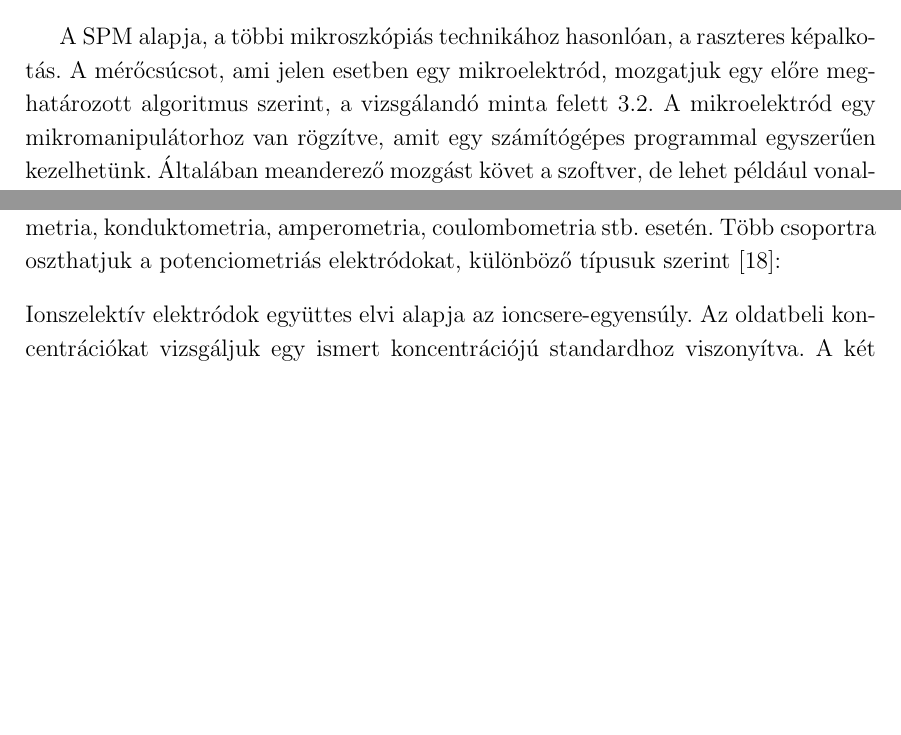
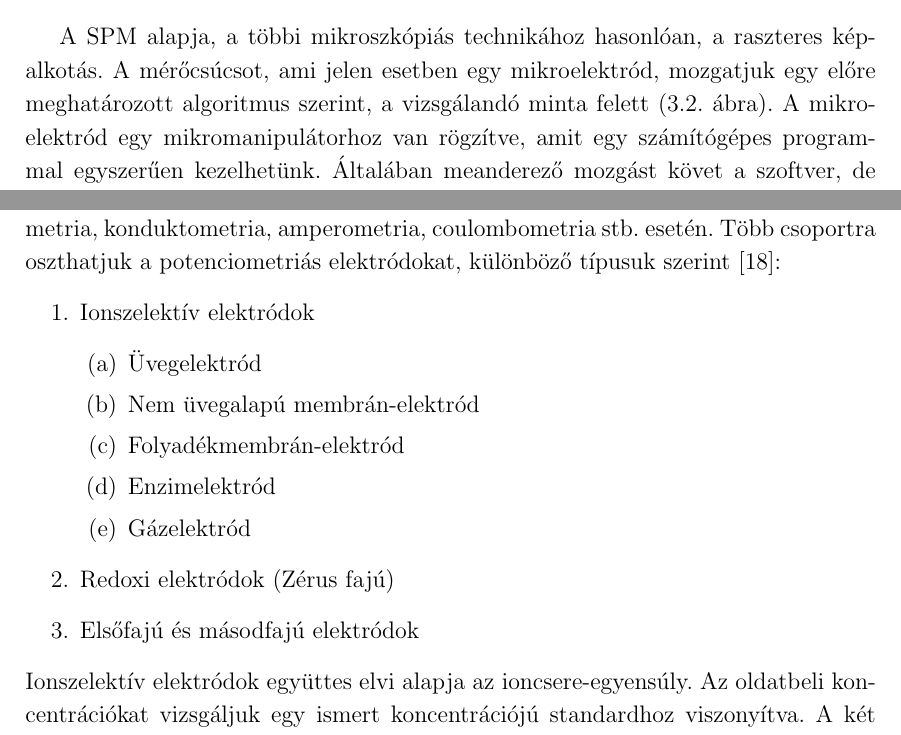
Before and after one commit to andras-kiss/liliana, a LaTeX book (szakdolgozat.tex, which reads tex/irodalom.tex): two parts of pages 11 and 12 of 27, joined at a grey line, cut so that both start at the same text, the shorter picture padded with empty space. Compiled offline with LaTeX, dvips and Ghostscript.

Commit message:
kiegészítés

```diff
--- a/tex/irodalom.tex
+++ b/tex/irodalom.tex
@@ -45,7 +45,7 @@ Eredetileg amperometriás detektálásokra lett kifejlesztve a technika, de nagy
 
 \subsection{Működése}
 
-A SPM alapja, a többi mikroszkópiás technikához hasonlóan, a raszteres képalkotás. A mérőcsúcsot, ami jelen esetben egy mikroelektród, mozgatjuk egy előre meghatározott algoritmus szerint, a vizsgálandó minta felett \ref{fig:PEKM}. A mikroelektród egy mikromanipulátorhoz van rögzítve, amit egy számítógépes programmal egyszerűen kezelhetünk. Általában meanderező mozgást követ a szoftver, de lehet például vonalpásztázást és összetett vonalpásztázást is alkalmazni algoritmusként \cite{kiss2014new}. A mérések előtt kell megadnunk a paramétereket a programnak (mozgás, lépésköz és ennek ideje, intervallum).  megkülönböztetünk amperometriás és potenciometriás méréseket. Amperometriás mód esetén a cella egy mérőelektródból, egy referencia elektródból és egy segédelektródból áll. A mérőelektródot mozgatjuk, míg a referencia- és segédelektród a pásztázási területtől odébb helyezkedik el, hogy ne zavarja a mérést. Potenciometriás módban pedig egy referencia elektródból és egy ionszelektív elektródból épül fel a cella, és az ionszelektív elektród potenciálját mérjük a referencia elektródunkhoz képest.
+A SPM alapja, a többi mikroszkópiás technikához hasonlóan, a raszteres képalkotás. A mérőcsúcsot, ami jelen esetben egy mikroelektród, mozgatjuk egy előre meghatározott algoritmus szerint, a vizsgálandó minta felett (\ref{fig:PEKM}. ábra). A mikroelektród egy mikromanipulátorhoz van rögzítve, amit egy számítógépes programmal egyszerűen kezelhetünk. Általában meanderező mozgást követ a szoftver, de lehet például vonalpásztázást és összetett vonalpásztázást is alkalmazni algoritmusként \cite{kiss2014new}. A mérések előtt kell megadnunk a paramétereket a programnak (mozgás, lépésköz és ennek ideje, intervallum).  megkülönböztetünk amperometriás és potenciometriás méréseket. Amperometriás mód esetén a cella egy mérőelektródból, egy referencia elektródból és egy segédelektródból áll. A mérőelektródot mozgatjuk, míg a referencia- és segédelektród a pásztázási területtől odébb helyezkedik el, hogy ne zavarja a mérést. Potenciometriás módban pedig egy referencia elektródból és egy ionszelektív elektródból épül fel a cella, és az ionszelektív elektród potenciálját mérjük a referencia elektródunkhoz képest.
 
 \begin{figure}
 \centering
@@ -58,9 +58,18 @@ A SPM alapja, a többi mikroszkópiás technikához hasonlóan, a raszteres kép
 
 Az elektroanalitikában elengedhetetlen mérőeszközök az elektródok. Ezen belül is célirányosan érdemes alkalmazni a különböző elektródokat, mint például potenciometria, konduktometria, amperometria, coulombometria stb. esetén.
 Több csoportra oszthatjuk a potenciometriás elektródokat, különböző típusuk szerint \cite{kalman2002az}:
-\begin{lstlisting}
-
-\end{lstlisting}
+\begin{enumerate}
+    \item Ionszelektív elektródok
+      \begin{enumerate}
+	\item Üvegelektród
+	\item Nem üvegalapú membrán-elektród
+	\item Folyadékmembrán-elektród
+	\item Enzimelektród
+	\item Gázelektród
+	\end{enumerate}
+    \item Redoxi elektródok (Zérus fajú)
+    \item Elsőfajú és másodfajú elektródok
+\end{enumerate}
 Ionszelektív elektródok együttes elvi alapja az ioncsere-egyensúly. Az oldatbeli koncentrációkat vizsgáljuk egy ismert koncentrációjú standardhoz viszonyítva. A két koncentráció különbség, illetve a mért potenciálkülönbség alapján számíthatjuk ki a az elsődleges ion aktivitását. Az esetek többségében egy adott ionra szelektívek, az oldatban előforduló zavaró ionok hatása ellenében is szelektív választ adnak. Ezek figyelembevételével a detektált potenciál értéket a Nikolszkij-Eisenmann-egyenlet írja le:
 
 ahol a$_i$  a mérendő és a$_j$ a zavaró ionok aktivitása, n$_i$ és n$_j$ ezen ionok töltése, K$_ij$ az ionszelektív elektród szelektivitási tényezője, E az ionszelektív elektródpotenciál, E$_0$ pedig a standard elektródpotenciál.
```
Also changed, not shown: szakdolgozat.pdf, tex/irodalom.tex (2 more changed lines), 1 other file.
